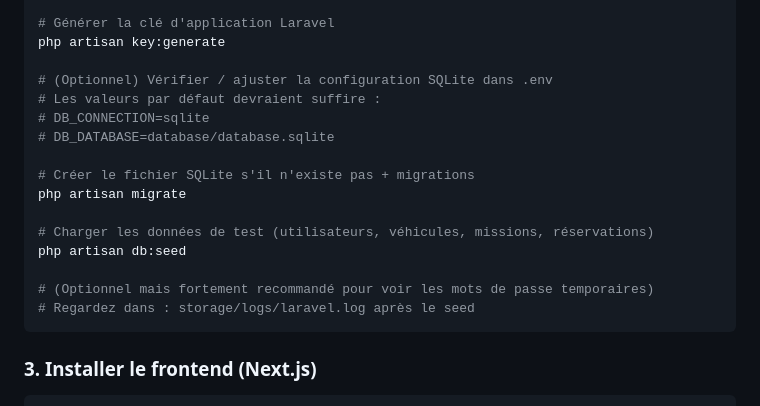
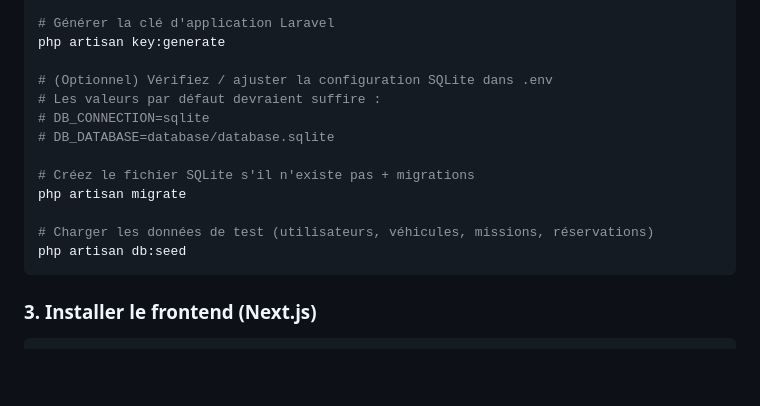
Before and after one commit to SossouGahEzechiel/Togo-Data-Lab-Test, a Markdown page: LANCER-LOCALEMENT.md, the part around one of its changes. Rendered like a GitHub page; blank space fills up the shorter version.

````diff
--- a/LANCER-LOCALEMENT.md
+++ b/LANCER-LOCALEMENT.md
@@ -52,19 +52,16 @@ cp .env.example .env
 # Générer la clé d'application Laravel
 php artisan key:generate
 
-# (Optionnel) Vérifier / ajuster la configuration SQLite dans .env
+# (Optionnel) Vérifiez / ajuster la configuration SQLite dans .env
 # Les valeurs par défaut devraient suffire :
 # DB_CONNECTION=sqlite
 # DB_DATABASE=database/database.sqlite
 
-# Créer le fichier SQLite s'il n'existe pas + migrations
+# Créez le fichier SQLite s'il n'existe pas + migrations
 php artisan migrate
 
 # Charger les données de test (utilisateurs, véhicules, missions, réservations)
 php artisan db:seed
-
-# (Optionnel mais fortement recommandé pour voir les mots de passe temporaires)
-# Regardez dans : storage/logs/laravel.log après le seed
 ```
 
 ### 3. Installer le frontend (Next.js)
````
Also changed, not shown: other parts of LANCER-LOCALEMENT.md (+1 -1 lines).
